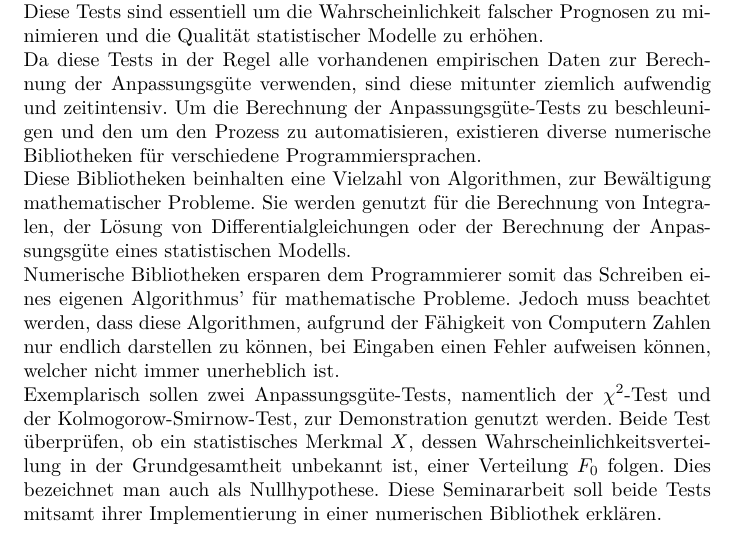
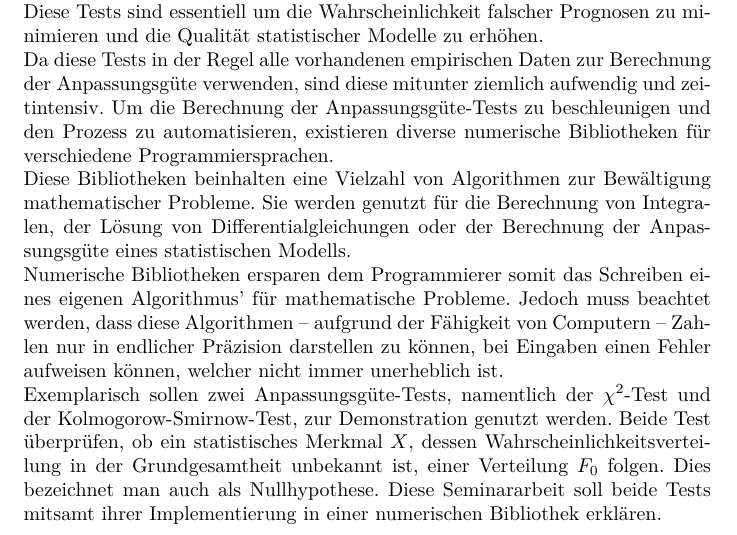
Before and after one commit to muued/seminar-nb, a LaTeX document (ausarbeitung/report.tex): part of page 2 of 5, cut so that both start at the same text. Compiled offline with LaTeX, dvips and Ghostscript.

Commit message:
typos in Einleitung

```diff
--- a/ausarbeitung/report.tex
+++ b/ausarbeitung/report.tex
@@ -56,9 +56,9 @@ Erhobene Daten helfen zukünftige Ereignisse besser zu prognostizieren, wie zum
 Auch hilft die Statistik dabei, aus diskreten Datensätzen Modelle zu erstellen, welche die Verteilung der Werte als Funktion erklärt und somit Rückschlüsse auf Bereiche zulässt, für die keine Daten existieren. Dies ist hilfreich um beispielsweise die Fernsehquote der Gesamtbevölkerung auf Basis einiger weniger Fernsehzuschauer zu erstellen.\\
 Da sich zu empirischen Datensätzen nicht jedes theoretische Modell eignet, müssen diese auf ihre Korrektheit im Sinne der Genauigkeit geprüft werden. Je besser die Genauigkeit eines statistischen Modells beziehungsweise seine Fähigkeit einen Datensatz zu erklären, desto besser ist seine Anpassungsgüte oder auch Anpassung.\\
 Die Prüfung der Anpassung übernehmen sogenannte Anpassungsgüte-Tests. Diese Tests sind essentiell um die Wahrscheinlichkeit falscher Prognosen zu minimieren und die Qualität statistischer Modelle zu erhöhen.\\
-Da diese Tests in der Regel alle vorhandenen empirischen Daten zur Berechnung der Anpassungsgüte verwenden, sind diese mitunter ziemlich aufwendig und zeitintensiv. Um die Berechnung der Anpassungsgüte-Tests zu beschleunigen und den um den Prozess zu automatisieren, existieren diverse numerische Bibliotheken für verschiedene Programmiersprachen.\\
-Diese Bibliotheken beinhalten eine Vielzahl von Algorithmen, zur Bewältigung mathematischer Probleme. Sie werden genutzt für die Berechnung von Integralen, der Lösung von Differentialgleichungen oder der Berechnung der Anpassungsgüte eines statistischen Modells.\\
-Numerische Bibliotheken ersparen dem Programmierer somit das Schreiben eines eigenen Algorithmus' für mathematische Probleme. Jedoch muss beachtet werden, dass diese Algorithmen, aufgrund der Fähigkeit von Computern Zahlen nur endlich darstellen zu können, bei Eingaben einen Fehler aufweisen können, welcher nicht immer unerheblich ist.\\
+Da diese Tests in der Regel alle vorhandenen empirischen Daten zur Berechnung der Anpassungsgüte verwenden, sind diese mitunter ziemlich aufwendig und zeitintensiv. Um die Berechnung der Anpassungsgüte-Tests zu beschleunigen und den Prozess zu automatisieren, existieren diverse numerische Bibliotheken für verschiedene Programmiersprachen.\\
+Diese Bibliotheken beinhalten eine Vielzahl von Algorithmen zur Bewältigung mathematischer Probleme. Sie werden genutzt für die Berechnung von Integralen, der Lösung von Differentialgleichungen oder der Berechnung der Anpassungsgüte eines statistischen Modells.\\
+Numerische Bibliotheken ersparen dem Programmierer somit das Schreiben eines eigenen Algorithmus' für mathematische Probleme. Jedoch muss beachtet werden, dass diese Algorithmen -- aufgrund der Fähigkeit von Computern -- Zahlen nur in endlicher Präzision darstellen zu können, bei Eingaben einen Fehler aufweisen können, welcher nicht immer unerheblich ist.\\
 Exemplarisch sollen zwei Anpassungsgüte-Tests, namentlich der $\chi^2$-Test und der Kolmogorow-Smirnow-Test, zur Demonstration genutzt werden.
 Beide Test überprüfen, ob ein statistisches Merkmal $X$, dessen Wahrscheinlichkeitsverteilung in der Grundgesamtheit unbekannt ist, einer Verteilung $F_0$ folgen. Dies bezeichnet man auch als Nullhypothese.
 Diese Seminararbeit soll beide Tests mitsamt ihrer Implementierung in einer numerischen Bibliothek erklären.
```
